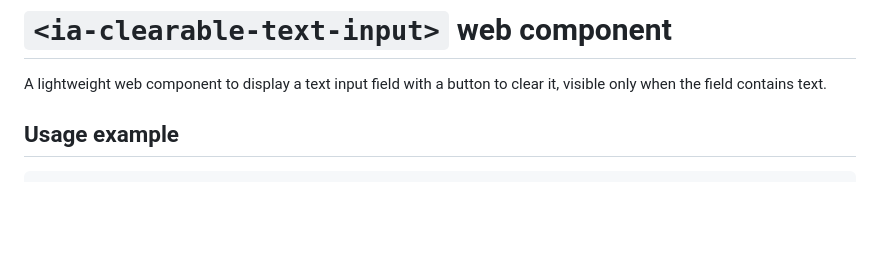
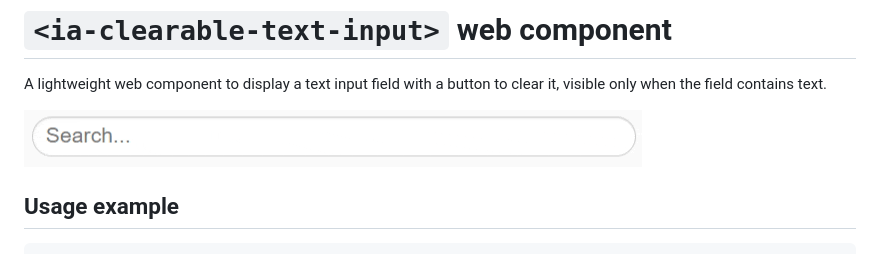
Before and after one commit to internetarchive/iaux-clearable-text-input, a Markdown page: README.md, the part around the change. Drawn GitHub-style; pictures changed too: component-example.gif (added); blank space fills up the shorter version.

Commit message:
Add example gif to README

```diff
--- a/README.md
+++ b/README.md
@@ -3,6 +3,8 @@
 # `<ia-clearable-text-input>` web component
 
 A lightweight web component to display a text input field with a button to clear it, visible only when the field contains text.
+
+<img src="component-example.gif" style="width: 300px"/>
 
 ## Usage example
 
```
